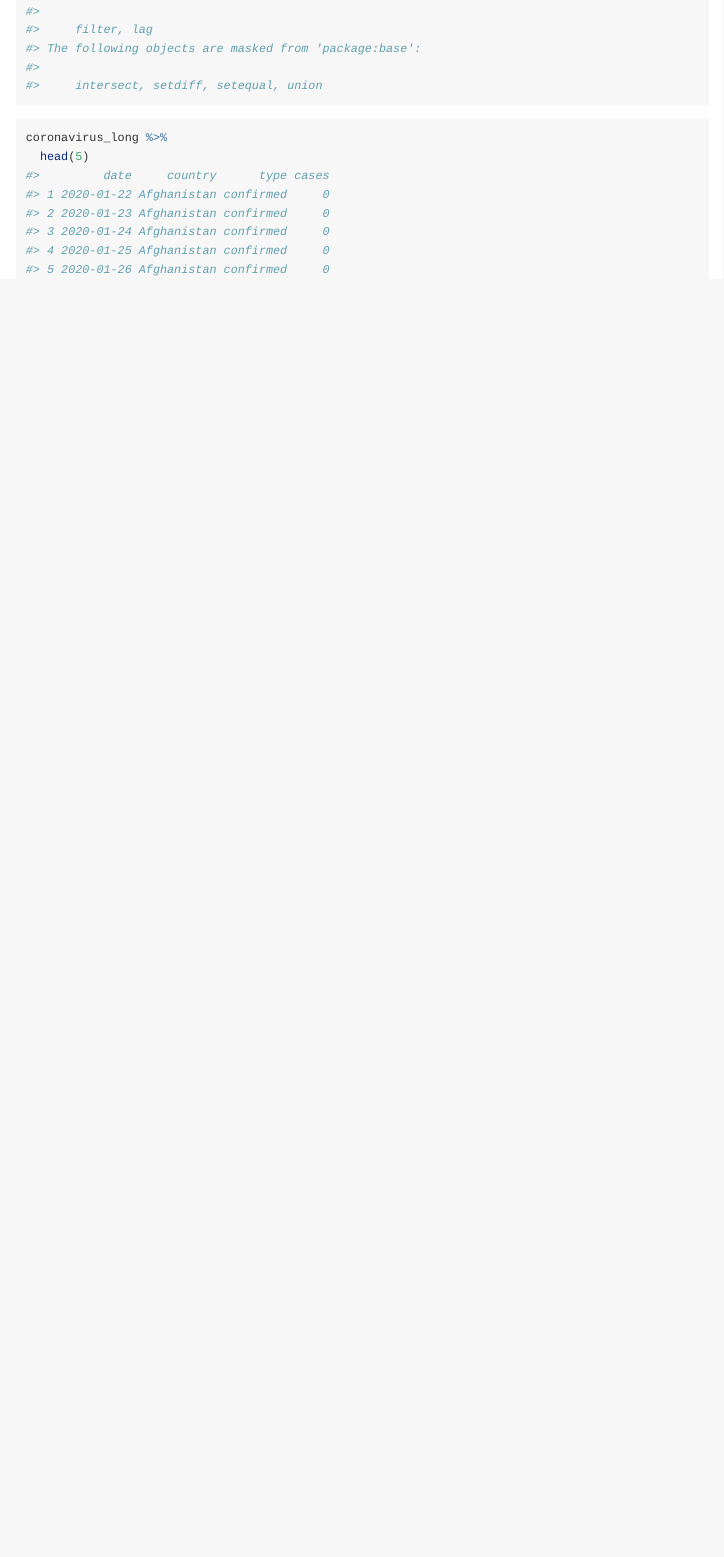
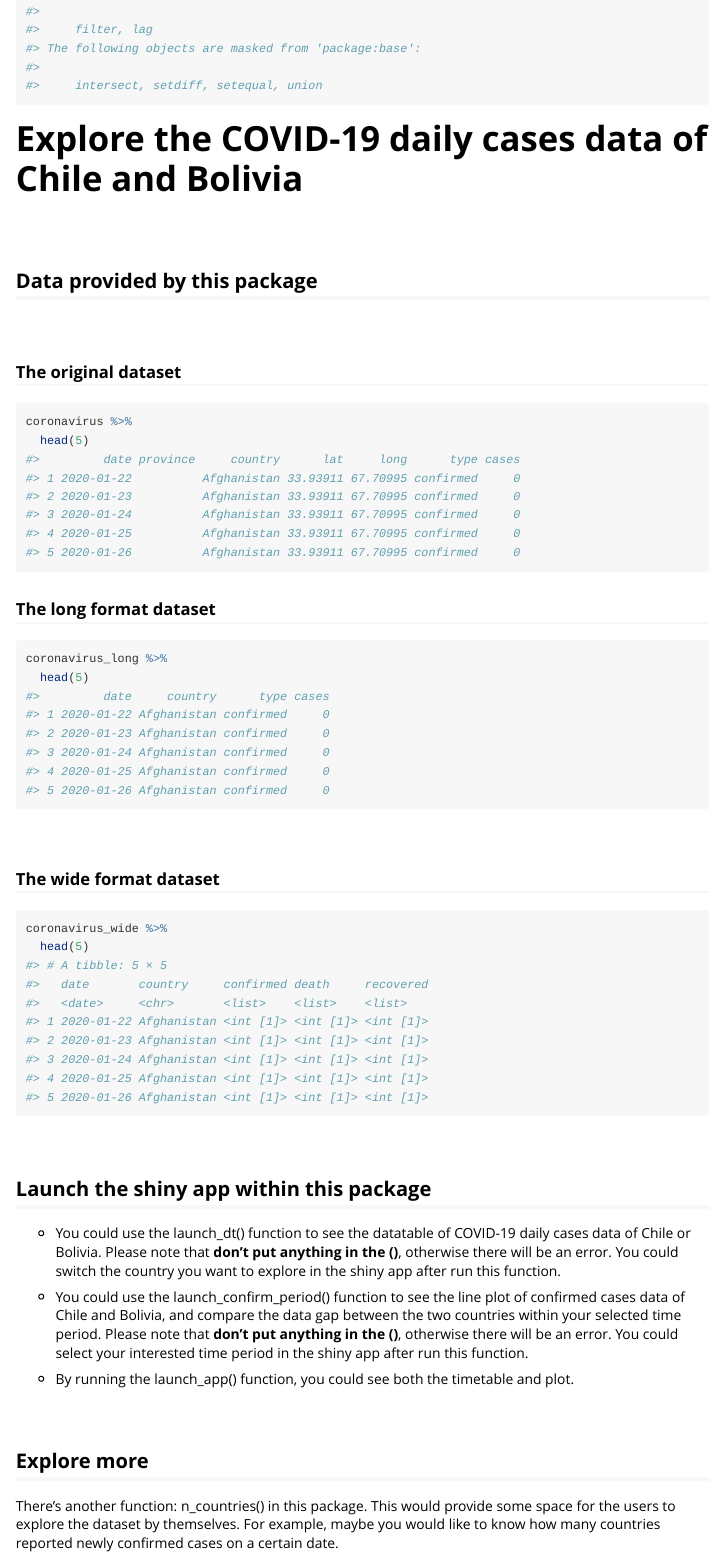
Before and after one commit to etc5523-2020/r-package-assessment-1029YanMa, an R Markdown document (vignettes/cwdcovid19.Rmd): the page in a window 1100 px wide, from 180 px down. Rendered offline with R 4.5, knitr and Pandoc, with nearby package versions.

Commit message:
modify the description, README.Rmd and the vegnettes files to make this package easy to use

````diff
--- a/vignettes/cwdcovid19.Rmd
+++ b/vignettes/cwdcovid19.Rmd
@@ -18,8 +18,47 @@ knitr::opts_chunk$set(
 library(cwdcovid19)
 library(dplyr)
 ```
+<h1>Explore the COVID-19 daily cases data of Chile and Bolivia</h1>
+<br>
+<h2>Data provided by this package</h2>
+
+<br>
+
+<h3>The original dataset</h3>
+
+```{r data}
+coronavirus %>%
+  head(5)
+```
+
+<h3>The long format dataset</h3>
 
 ```{r data_long}
 coronavirus_long %>%
   head(5)
 ```
+
+<br>
+
+<h3>The wide format dataset</h3>
+
+```{r data_wide}
+coronavirus_wide %>%
+  head(5)
+```
+
+<br>
+
+<h2>Launch the shiny app within this package</h2>
+
+- You could use the launch_dt() function to see the datatable of COVID-19 daily cases data of Chile or Bolivia. Please note that **don't put anything in the ()**, otherwise there will be an error. You could switch the country you want to explore in the shiny app after run this function.
+
+- You could use the launch_confirm_period() function to see the line plot of confirmed cases data of Chile and Bolivia, and compare the data gap between the two countries within your selected time period. Please note that **don't put anything in the ()**, otherwise there will be an error. You could select your interested time period in the shiny app after run this function.
+
+- By running the launch_app() function, you could see both the timetable and plot.
+
+<br>
+
+<h2>Explore more</h2>
+
+There's another function: n_countries() in this package. This would provide some space for the users to explore the dataset by themselves. For example, maybe you would like to know how many countries reported newly confirmed cases on a certain date.
````
Also changed, not shown: README.Rmd (+20 -0 lines), README.md, 2 other files.
